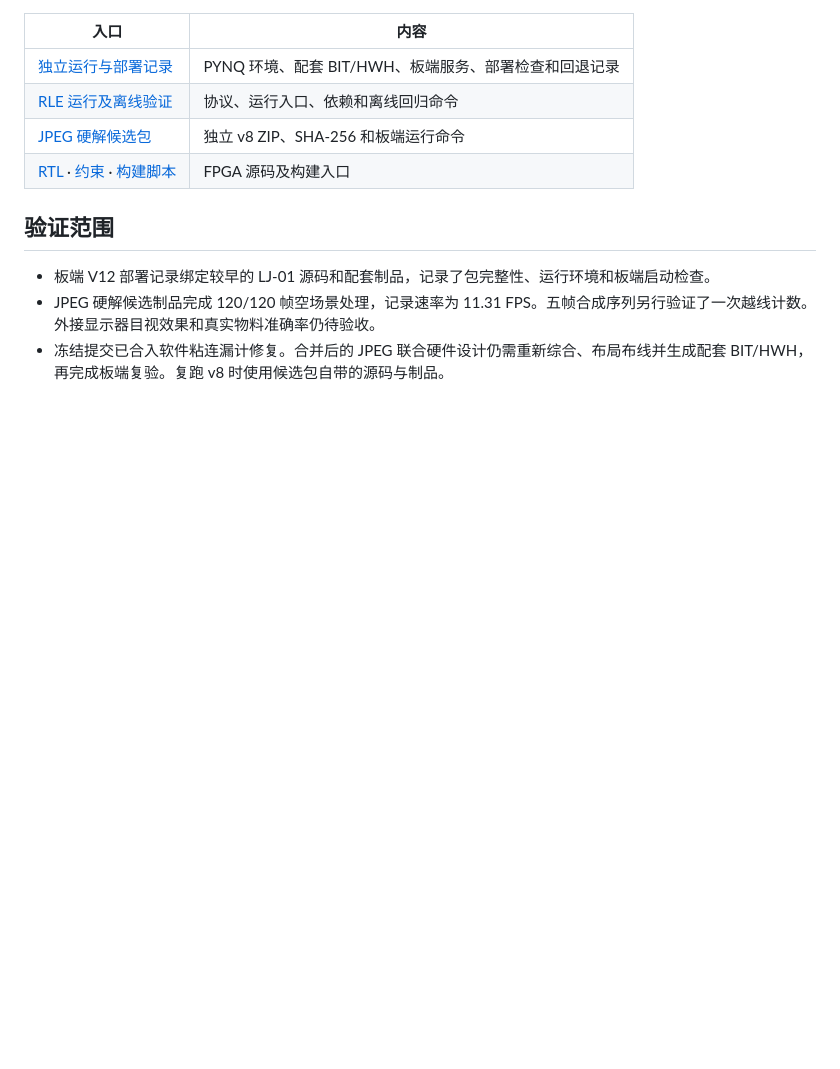
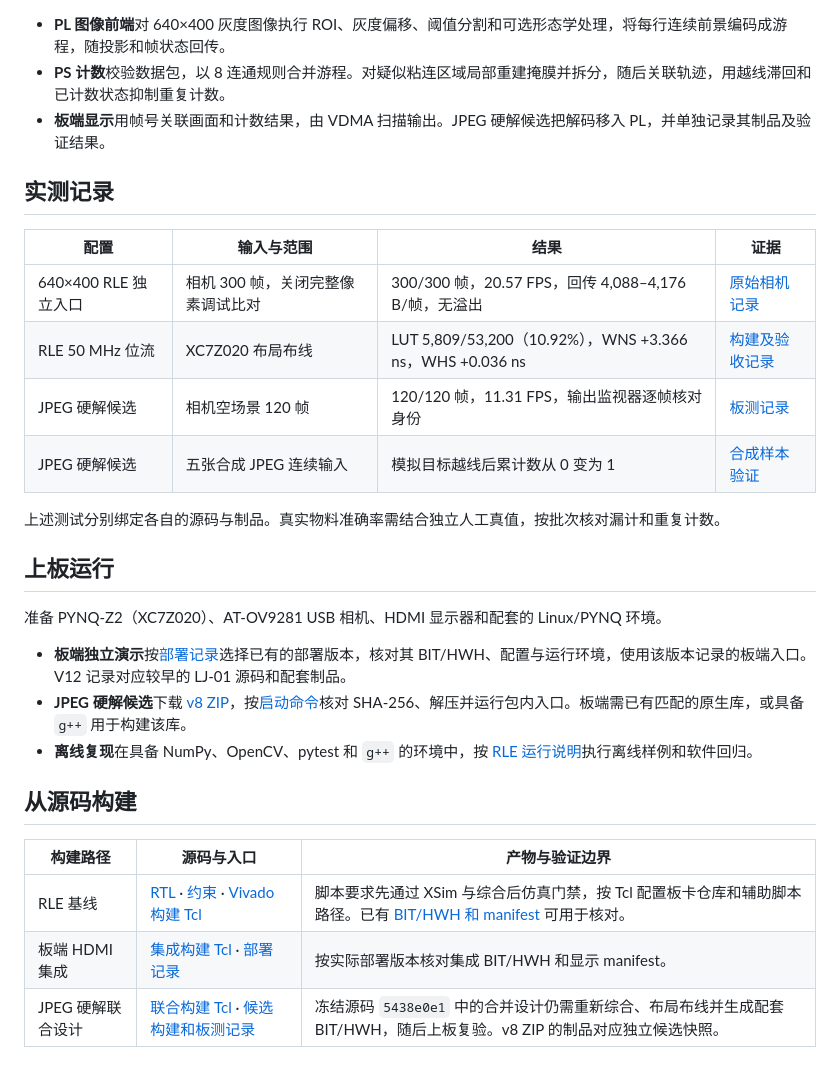
Before and after one commit to POPO-so/material-counter, a Markdown page: README.md, the part around one of its changes. GitHub-like rendering; blank space fills up the shorter version.

Commit message:
docs: expand competition README and show system photo

````diff
--- a/README.md
+++ b/README.md
@@ -15,14 +19,32 @@ flowchart LR
 ```
 
-| 入口 | 内容 |
-| --- | --- |
-| [独立运行与部署记录](scripts/standalone/DEPLOYMENT.md) | PYNQ 环境、配套 BIT/HWH、板端服务、部署检查和回退记录 |
-| [RLE 运行及离线验证](scripts/rle/README.md) | 协议、运行入口、依赖和离线回归命令 |
-| [JPEG 硬解候选包](data/results/jpeg-pl-board-20261102/README.md#v8-默认入口运行包) | 独立 v8 ZIP、SHA-256 和板端运行命令 |
-| [RTL](fpga/rtl/) · [约束](fpga/constraints/) · [构建脚本](fpga/scripts/) | FPGA 源码及构建入口 |
+- **PL 图像前端**对 640×400 灰度图像执行 ROI、灰度偏移、阈值分割和可选形态学处理，将每行连续前景编码成游程，随投影和帧状态回传。
+- **PS 计数**校验数据包，以 8 连通规则合并游程。对疑似粘连区域局部重建掩膜并拆分，随后关联轨迹，用越线滞回和已计数状态抑制重复计数。
+- **板端显示**用帧号关联画面和计数结果，由 VDMA 扫描输出。JPEG 硬解候选把解码移入 PL，并单独记录其制品及验证结果。
 
-## 验证范围
+## 实测记录
 
-- 板端 V12 部署记录绑定较早的 LJ-01 源码和配套制品，记录了包完整性、运行环境和板端启动检查。
-- JPEG 硬解候选制品完成 120/120 帧空场景处理，记录速率为 11.31 FPS。五帧合成序列另行验证了一次越线计数。外接显示器目视效果和真实物料准确率仍待验收。
-- 冻结提交已合入软件粘连漏计修复。合并后的 JPEG 联合硬件设计仍需重新综合、布局布线并生成配套 BIT/HWH，再完成板端复验。复跑 v8 时使用候选包自带的源码与制品。
+| 配置 | 输入与范围 | 结果 | 证据 |
+| --- | --- | --- | --- |
+| 640×400 RLE 独立入口 | 相机 300 帧，关闭完整像素调试比对 | 300/300 帧，20.57 FPS，回传 4,088–4,176 B/帧，无溢出 | [原始相机记录](data/results/rle-20261028-board/camera-300-native-v2.json) |
+| RLE 50 MHz 位流 | XC7Z020 布局布线 | LUT 5,809/53,200（10.92%），WNS +3.366 ns，WHS +0.036 ns | [构建及验收记录](data/results/rle-20261028-board/README.md) |
+| JPEG 硬解候选 | 相机空场景 120 帧 | 120/120 帧，11.31 FPS，输出监视器逐帧核对身份 | [板测记录](data/results/jpeg-pl-board-20261102/board-run.json) |
+| JPEG 硬解候选 | 五张合成 JPEG 连续输入 | 模拟目标越线后累计数从 0 变为 1 | [合成样本验证](data/results/jpeg-pl-board-20261102/README.md) |
+
+上述测试分别绑定各自的源码与制品。真实物料准确率需结合独立人工真值，按批次核对漏计和重复计数。
+
+## 上板运行
+
+准备 PYNQ-Z2（XC7Z020）、AT-OV9281 USB 相机、HDMI 显示器和配套的 Linux/PYNQ 环境。
+
+- **板端独立演示**按[部署记录](scripts/standalone/DEPLOYMENT.md)选择已有的部署版本，核对其 BIT/HWH、配置与运行环境，使用该版本记录的板端入口。V12 记录对应较早的 LJ-01 源码和配套制品。
+- **JPEG 硬解候选**下载 [v8 ZIP](data/results/jpeg-pl-board-20261102/jpeg-pl-runtime-v8.zip)，按[启动命令](data/results/jpeg-pl-board-20261102/README.md#v8-默认入口运行包)核对 SHA-256、解压并运行包内入口。板端需已有匹配的原生库，或具备 `g++` 用于构建该库。
+- **离线复现**在具备 NumPy、OpenCV、pytest 和 `g++` 的环境中，按 [RLE 运行说明](scripts/rle/README.md)执行离线样例和软件回归。
+
+## 从源码构建
+
+| 构建路径 | 源码与入口 | 产物与验证边界 |
+| --- | --- | --- |
+| RLE 基线 | [RTL](fpga/rtl/) · [约束](fpga/constraints/) · [Vivado 构建 Tcl](scripts/rle/build.tcl) | 脚本要求先通过 XSim 与综合后仿真门禁，按 Tcl 配置板卡仓库和辅助脚本路径。已有 [BIT/HWH 和 manifest](data/results/gray8-rle-20261028-verified-build/export/) 可用于核对。 |
+| 板端 HDMI 集成 | [集成构建 Tcl](scripts/standalone/build_g2_integration.tcl) · [部署记录](scripts/standalone/DEPLOYMENT.md) | 按实际部署版本核对集成 BIT/HWH 和显示 manifest。 |
+| JPEG 硬解联合设计 | [联合构建 Tcl](fpga/experimental/jpeg_integration/joint_build.tcl) · [候选构建和板测记录](data/results/jpeg-pl-board-20261102/README.md) | 冻结源码 `5438e0e1` 中的合并设计仍需重新综合、布局布线并生成配套 BIT/HWH，随后上板复验。v8 ZIP 的制品对应独立候选快照。 |
````
Also changed, not shown: other parts of README.md (+10 -6 lines), docs/assets/competition-system.jpg (added).
